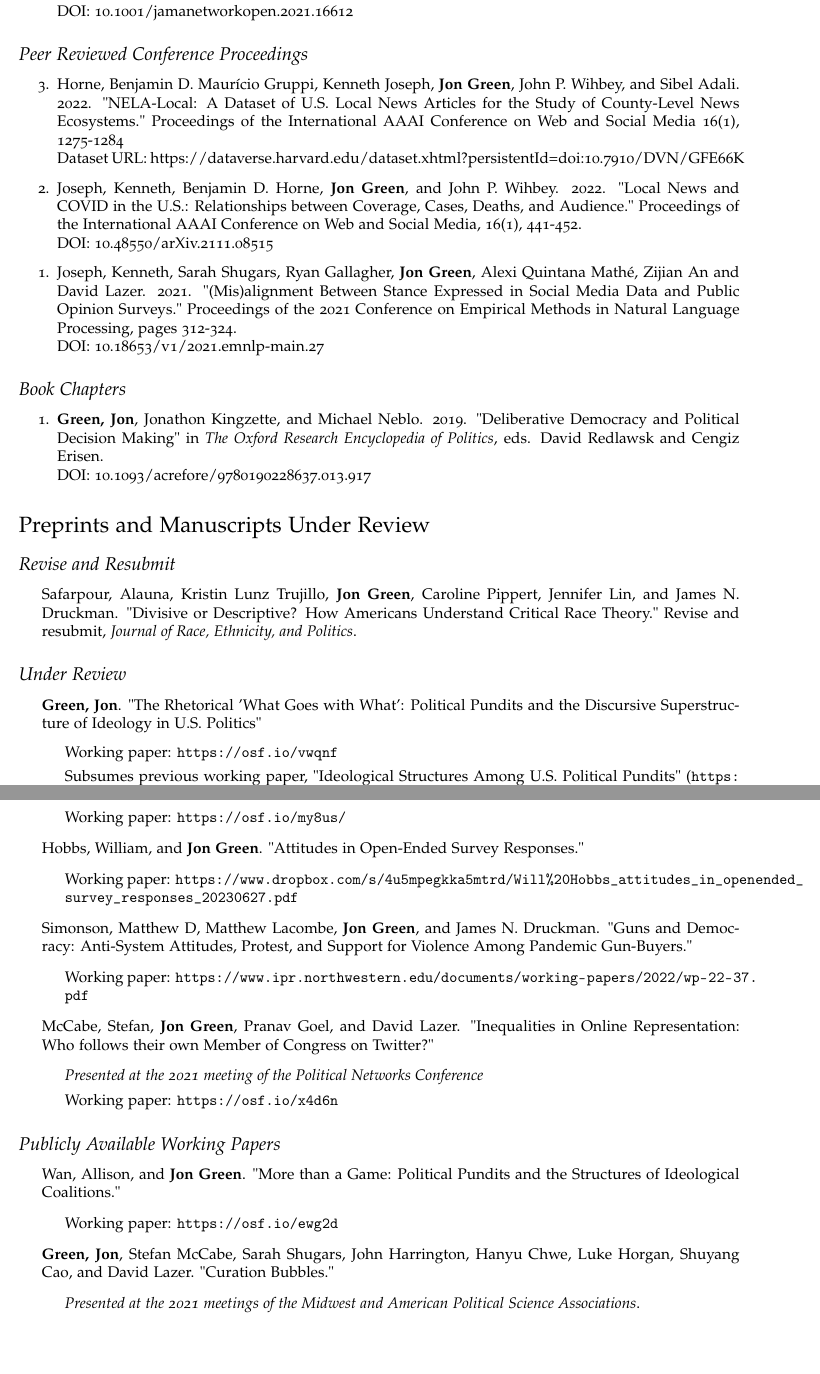
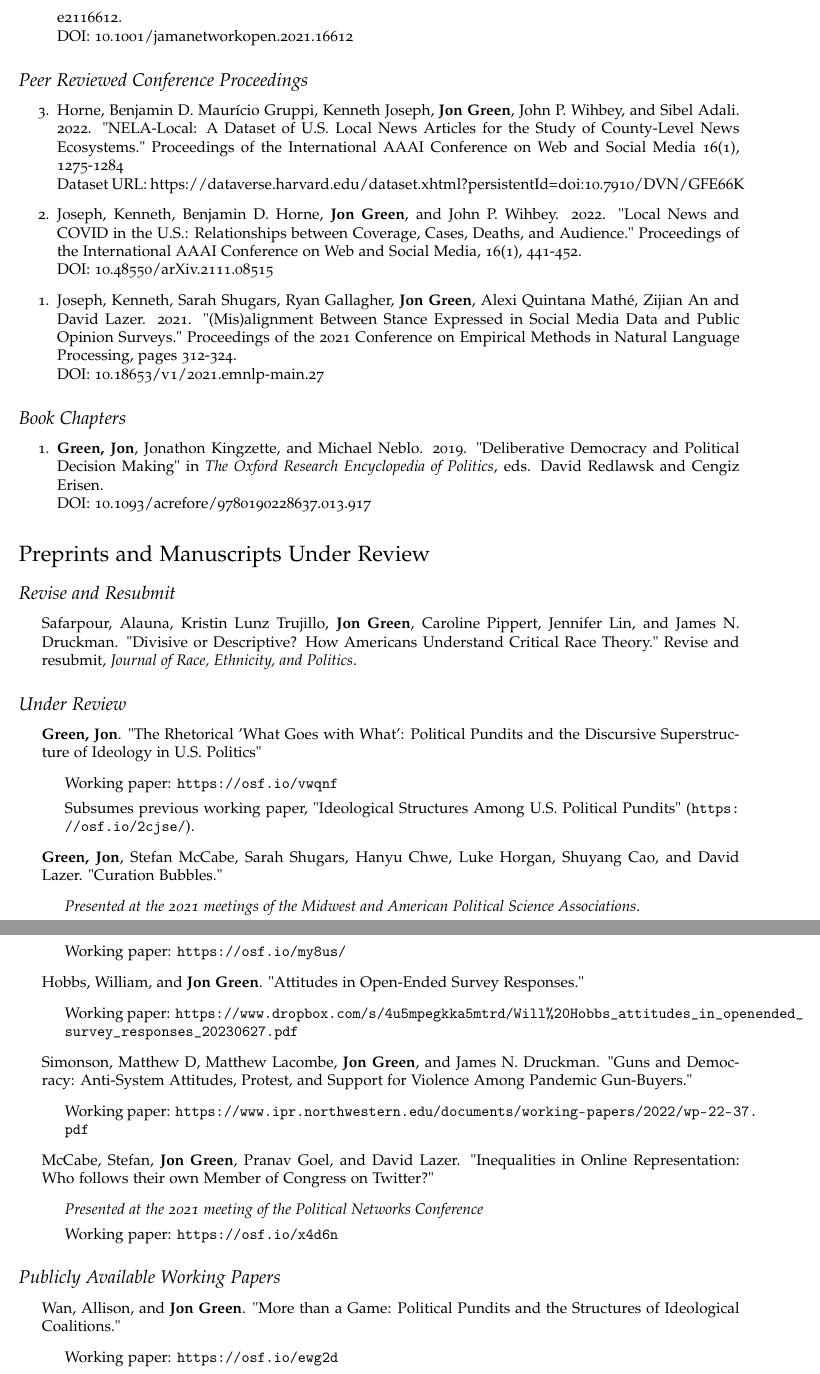
Before and after one commit to jgreen4919/jgreen4919.github.io, a LaTeX CV (files/cv_current.tex): two parts of pages 4 and 5 of 10, joined at a grey line, cut at the place of the change, the shorter picture padded with empty space. Compiled offline with pdfLaTeX.

Commit message:
curation bubbles

```diff
--- a/files/cv_current.tex
+++ b/files/cv_current.tex
@@ -233,6 +233,12 @@ DOI: 10.1093/acrefore/9780190228637.013.917
 \item Subsumes previous working paper, "Ideological Structures Among U.S. Political Pundits" (\url{https://osf.io/2cjse/}).
 \end{itemize}
 
+\item \textbf{Green, Jon}, Stefan McCabe, Sarah Shugars, Hanyu Chwe, Luke Horgan, Shuyang Cao, and David Lazer. "Curation Bubbles."
+\begin{itemize}
+\item \textit{Presented at the 2021 meetings of the Midwest and American Political Science Associations}.
+\item Working paper: \url{https://osf.io/vbwer/}
+\end{itemize}
+
 \item \textbf{Green, Jon}, Kelsey Shoub, Rachel Blum, and Lindsey Cormack. "Cross-Platform Partisan Positioning in Congressional Speech."
 \begin{itemize}
 \item Working paper: \url{https://osf.io/85atn}
@@ -270,12 +276,6 @@ DOI: 10.1093/acrefore/9780190228637.013.917
 \item Wan, Allison, and \textbf{Jon Green}. "More than a Game: Political Pundits and the Structures of Ideological Coalitions."
 \begin{itemize}
 \item Working paper: \url{https://osf.io/ewg2d}
-\end{itemize}
-
-\item \textbf{Green, Jon}, Stefan McCabe, Sarah Shugars, John Harrington, Hanyu Chwe, Luke Horgan, Shuyang Cao, and David Lazer. "Curation Bubbles."
-\begin{itemize}
-\item \textit{Presented at the 2021 meetings of the Midwest and American Political Science Associations}.
-\item Working paper: \url{https://osf.io/vbwer/}
 \end{itemize}
 
 \item  \textbf{Green, Jon}, Matthew A. Baum, James N. Druckman, David Lazer, Katherine Ognyanova, Matthew Simonson, Roy Perlis, and Mauricio Santillana. "Identifying and Measuring Conditional Policy Preferences: The Case of Opening Schools During a Pandemic."
```
Also changed, not shown: files/cv_current.pdf, 4 other files.
